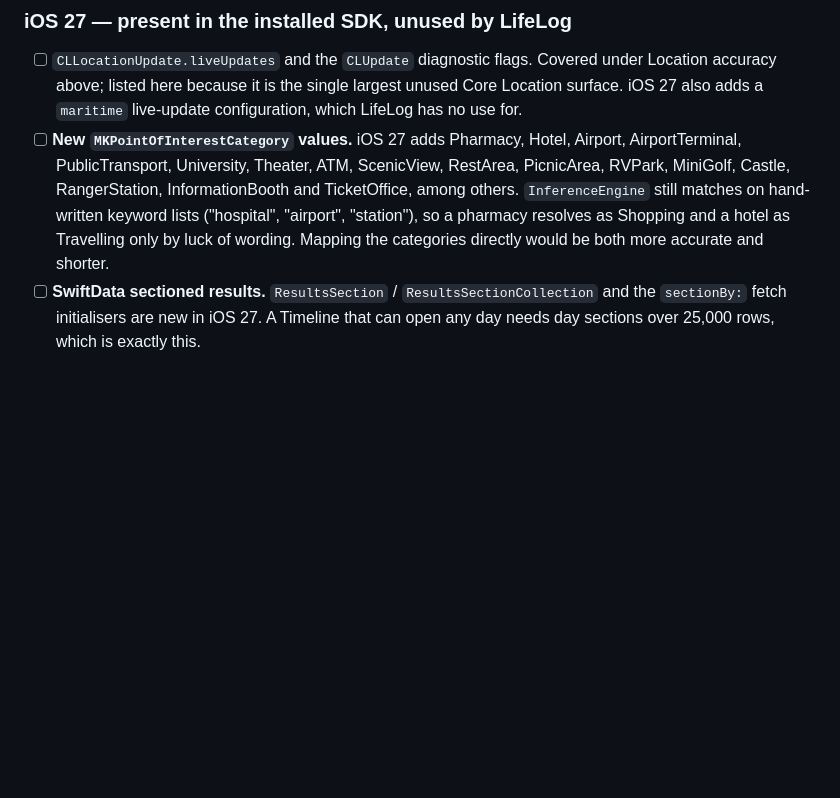
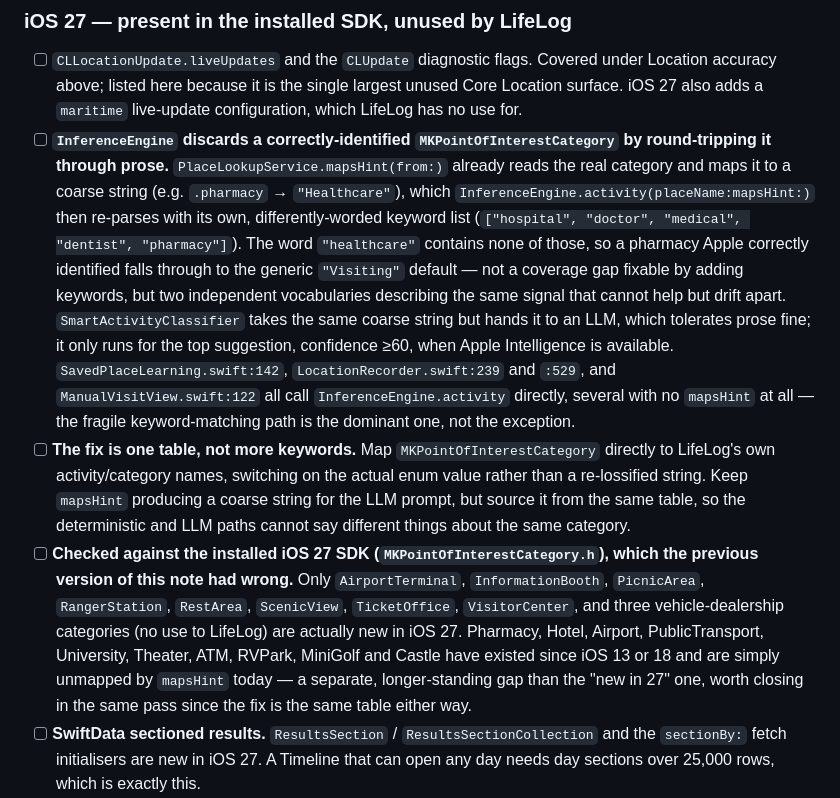
Before and after one commit to Jorvanus/LifeLog, a Markdown page: TODO.md, the part around the change. Rendered like a GitHub page; blank space fills up the shorter version.

Commit message:
Fix the MKPointOfInterestCategory TODO and correct its premise
The old note claimed iOS 27 added Pharmacy, Hotel, Airport and others — false,
checked against the installed MKPointOfInterestCategory.h: those have existed
since iOS 13/18. Only AirportTerminal, InformationBooth, PicnicArea,
RangerStation, RestArea, ScenicView, TicketOffice and VisitorCenter are
actually new in 27.

Replaced the "add more keywords" framing with the real mechanism: mapsHint(from:)
already reads the correct MKPointOfInterestCategory and maps it to a coarse
string, which InferenceEngine then re-parses with its own, differently-worded
keyword list — so a category Apple got right can still fail to produce the
right activity, because the two vocabularies don't share words. Named the
concrete call sites that hit the fragile path directly with no mapsHint at
all, and the fix (one table switching on the real enum value, not a
re-lossified string) rather than more string matching.

```diff
--- a/TODO.md
+++ b/TODO.md
@@ -107,7 +107,9 @@ arrives, deliberately without naming APIs that cannot be confirmed.
 ### iOS 27 — present in the installed SDK, unused by LifeLog
 
 - [ ] `CLLocationUpdate.liveUpdates` and the `CLUpdate` diagnostic flags. Covered under Location accuracy above; listed here because it is the single largest unused Core Location surface. iOS 27 also adds a `maritime` live-update configuration, which LifeLog has no use for.
-- [ ] **New `MKPointOfInterestCategory` values.** iOS 27 adds Pharmacy, Hotel, Airport, AirportTerminal, PublicTransport, University, Theater, ATM, ScenicView, RestArea, PicnicArea, RVPark, MiniGolf, Castle, RangerStation, InformationBooth and TicketOffice, among others. `InferenceEngine` still matches on hand-written keyword lists ("hospital", "airport", "station"), so a pharmacy resolves as Shopping and a hotel as Travelling only by luck of wording. Mapping the categories directly would be both more accurate and shorter.
+- [ ] **`InferenceEngine` discards a correctly-identified `MKPointOfInterestCategory` by round-tripping it through prose.** `PlaceLookupService.mapsHint(from:)` already reads the real category and maps it to a coarse string (e.g. `.pharmacy` → `"Healthcare"`), which `InferenceEngine.activity(placeName:mapsHint:)` then re-parses with its own, differently-worded keyword list (`["hospital", "doctor", "medical", "dentist", "pharmacy"]`). The word `"healthcare"` contains none of those, so a pharmacy Apple correctly identified falls through to the generic `"Visiting"` default — not a coverage gap fixable by adding keywords, but two independent vocabularies describing the same signal that cannot help but drift apart. `SmartActivityClassifier` takes the same coarse string but hands it to an LLM, which tolerates prose fine; it only runs for the top suggestion, confidence ≥60, when Apple Intelligence is available. `SavedPlaceLearning.swift:142`, `LocationRecorder.swift:239` and `:529`, and `ManualVisitView.swift:122` all call `InferenceEngine.activity` directly, several with no `mapsHint` at all — the fragile keyword-matching path is the dominant one, not the exception.
+- [ ] **The fix is one table, not more keywords.** Map `MKPointOfInterestCategory` directly to LifeLog's own activity/category names, switching on the actual enum value rather than a re-lossified string. Keep `mapsHint` producing a coarse string for the LLM prompt, but source it from the same table, so the deterministic and LLM paths cannot say different things about the same category.
+- [ ] **Checked against the installed iOS 27 SDK (`MKPointOfInterestCategory.h`), which the previous version of this note had wrong.** Only `AirportTerminal`, `InformationBooth`, `PicnicArea`, `RangerStation`, `RestArea`, `ScenicView`, `TicketOffice`, `VisitorCenter`, and three vehicle-dealership categories (no use to LifeLog) are actually new in iOS 27. Pharmacy, Hotel, Airport, PublicTransport, University, Theater, ATM, RVPark, MiniGolf and Castle have existed since iOS 13 or 18 and are simply unmapped by `mapsHint` today — a separate, longer-standing gap than the "new in 27" one, worth closing in the same pass since the fix is the same table either way.
 - [ ] **SwiftData sectioned results.** `ResultsSection` / `ResultsSectionCollection` and the `sectionBy:` fetch initialisers are new in iOS 27. A Timeline that can open any day needs day sections over 25,000 rows, which is exactly this.
 - [ ] **SwiftUI `reorderable()` / `reorderContainer(for:)`** (iOS 27). Directly serves the open "move several activities into a group at once" work, and would replace hand-rolled ordering in the Activities and Groups screens.
 - [ ] `ToolbarContent.visibilityPriority` (iOS 27) for toolbars that have to degrade gracefully at large Dynamic Type sizes.
```
